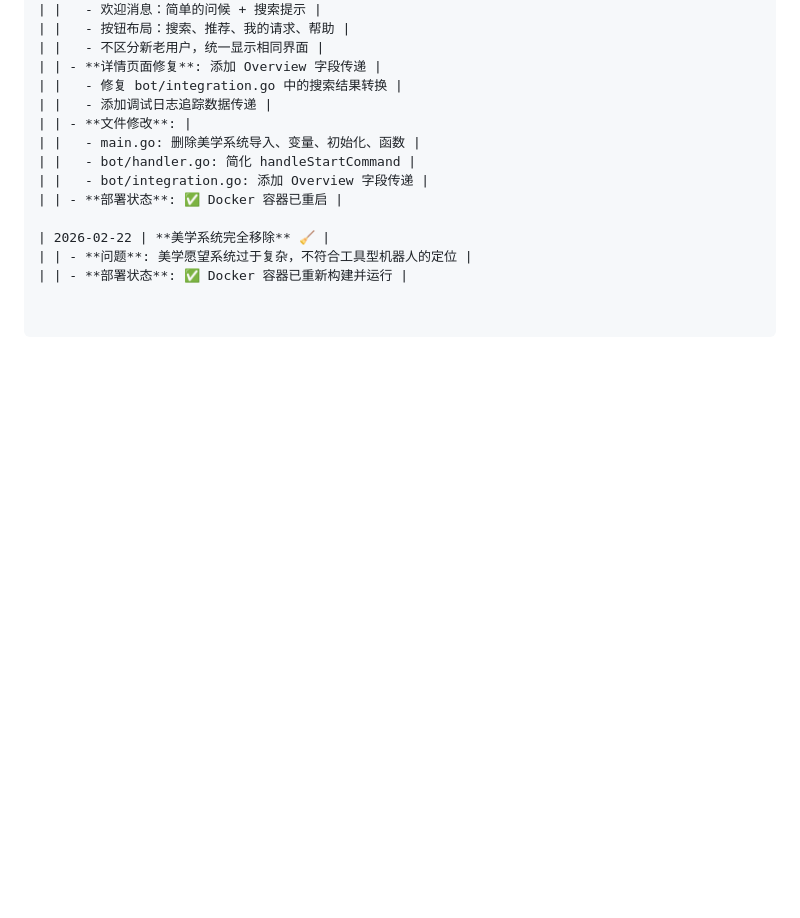
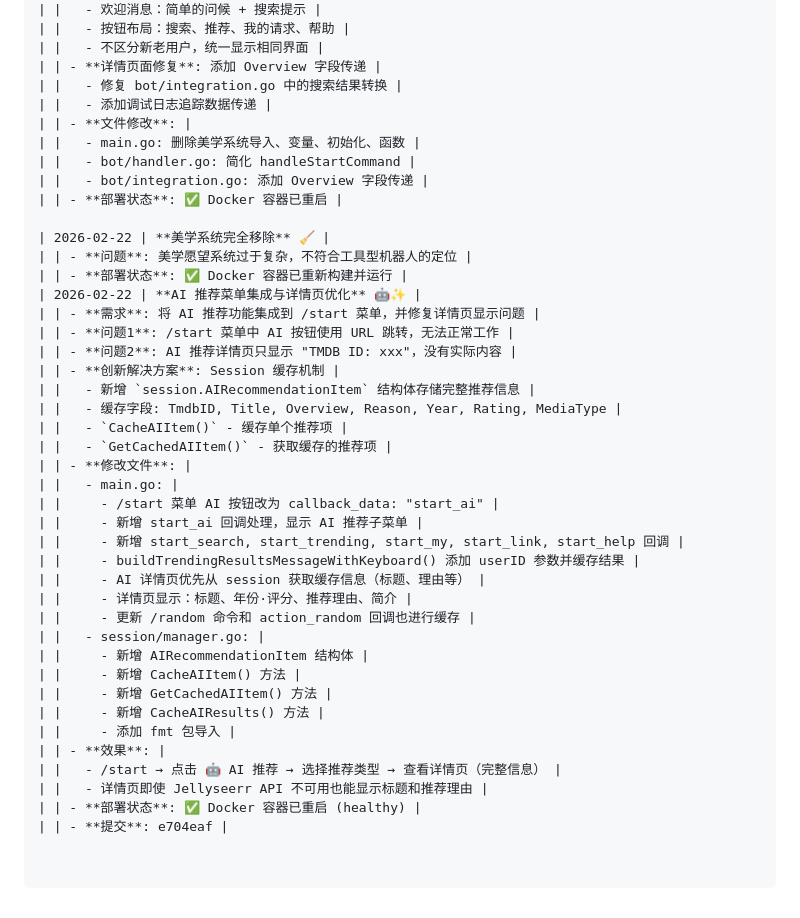
Before and after one commit to xzb177/YiMao, a Markdown page: ai.md, the part around the change. GitHub-like rendering; blank space fills up the shorter version.

Commit message:
docs: 记录 AI 推荐菜单集成与详情页优化

```diff
--- a/ai.md
+++ b/ai.md
@@ -2774,3 +2774,32 @@ trends - 请求趋势
 | 2026-02-22 | **美学系统完全移除** 🧹 |
 | | - **问题**: 美学愿望系统过于复杂，不符合工具型机器人的定位 |
 | | - **部署状态**: ✅ Docker 容器已重新构建并运行 |
+| 2026-02-22 | **AI 推荐菜单集成与详情页优化** 🤖✨ |
+| | - **需求**: 将 AI 推荐功能集成到 /start 菜单，并修复详情页显示问题 |
+| | - **问题1**: /start 菜单中 AI 按钮使用 URL 跳转，无法正常工作 |
+| | - **问题2**: AI 推荐详情页只显示 "TMDB ID: xxx"，没有实际内容 |
+| | - **创新解决方案**: Session 缓存机制 |
+| |   - 新增 `session.AIRecommendationItem` 结构体存储完整推荐信息 |
+| |   - 缓存字段: TmdbID, Title, Overview, Reason, Year, Rating, MediaType |
+| |   - `CacheAIItem()` - 缓存单个推荐项 |
+| |   - `GetCachedAIItem()` - 获取缓存的推荐项 |
+| | - **修改文件**: |
+| |   - main.go: |
+| |     - /start 菜单 AI 按钮改为 callback_data: "start_ai" |
+| |     - 新增 start_ai 回调处理，显示 AI 推荐子菜单 |
+| |     - 新增 start_search, start_trending, start_my, start_link, start_help 回调 |
+| |     - buildTrendingResultsMessageWithKeyboard() 添加 userID 参数并缓存结果 |
+| |     - AI 详情页优先从 session 获取缓存信息（标题、理由等） |
+| |     - 详情页显示：标题、年份·评分、推荐理由、简介 |
+| |     - 更新 /random 命令和 action_random 回调也进行缓存 |
+| |   - session/manager.go: |
+| |     - 新增 AIRecommendationItem 结构体 |
+| |     - 新增 CacheAIItem() 方法 |
+| |     - 新增 GetCachedAIItem() 方法 |
+| |     - 新增 CacheAIResults() 方法 |
+| |     - 添加 fmt 包导入 |
+| | - **效果**: |
+| |   - /start → 点击 🤖 AI 推荐 → 选择推荐类型 → 查看详情页（完整信息） |
+| |   - 详情页即使 Jellyseerr API 不可用也能显示标题和推荐理由 |
+| | - **部署状态**: ✅ Docker 容器已重启 (healthy) |
+| | - **提交**: e704eaf |
```
